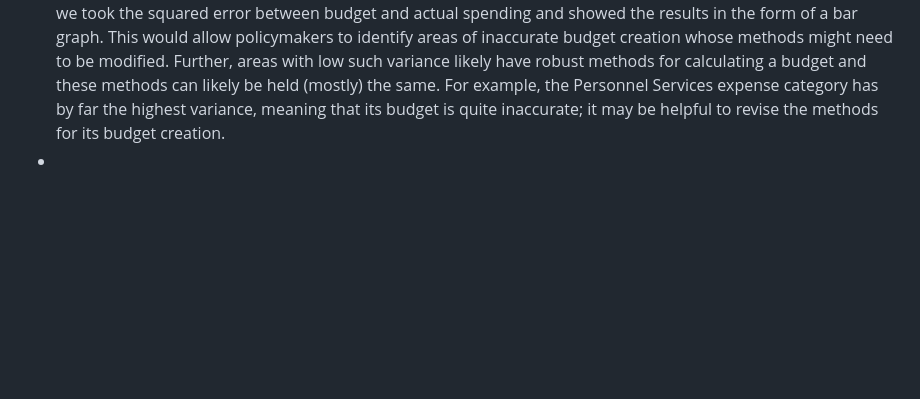
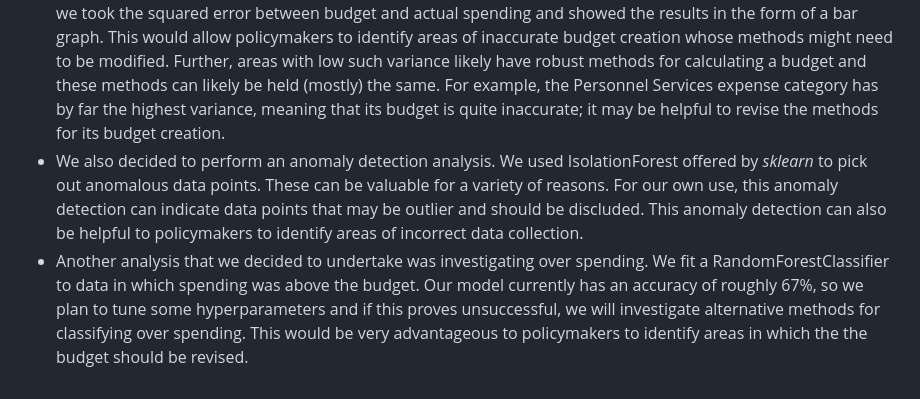
Before and after one commit to arionct/Boston-City-Budget, a Markdown page: midterm-report.md, the part around the change. GitHub-like rendering; blank space fills up the shorter version.

```diff
--- a/midterm-report.md
+++ b/midterm-report.md
@@ -13,4 +13,5 @@ Fortunately, the data we are dealing with is entirely based in U.S. dollars. Thu
 There are many categories of data that can result in many types of models and analyses:
 * Our first method of modeling involves time series forecasting, allowing us to predict the budgets for the next few years. Considering we are working with time-based data to make these predictions, we decided to employ Autoregressive Integrated Moving Average (ARIMA) as implemented by the ARIMA class within the _statsmodels_ Python library; we made predictions for the different departments within the operating budget. These predictions can be used by City of Boston policymakers to make informed decisions about what departments will likely require more vs less attention in the future.
 * Our next analysis involves observing the variance between budgeting and actual observed spending. To do this, we took the squared error between budget and actual spending and showed the results in the form of a bar graph. This would allow policymakers to identify areas of inaccurate budget creation whose methods might need to be modified. Further, areas with low such variance likely have robust methods for calculating a budget and these methods can likely be held (mostly) the same. For example, the Personnel Services expense category has by far the highest variance, meaning that its budget is quite inaccurate; it may be helpful to revise the methods for its budget creation.
-*
+* We also decided to perform an anomaly detection analysis. We used IsolationForest offered by _sklearn_ to pick out anomalous data points. These can be valuable for a variety of reasons. For our own use, this anomaly detection can indicate data points that may be outlier and should be discluded. This anomaly detection can also be helpful to policymakers to identify areas of incorrect data collection.
+* Another analysis that we decided to undertake was investigating over spending. We fit a RandomForestClassifier to data in which spending was above the budget. Our model currently has an accuracy of roughly 67%, so we plan to tune some hyperparameters and if this proves unsuccessful, we will investigate alternative methods for classifying over spending. This would be very advantageous to policymakers to identify areas in which the the budget should be revised.
```
